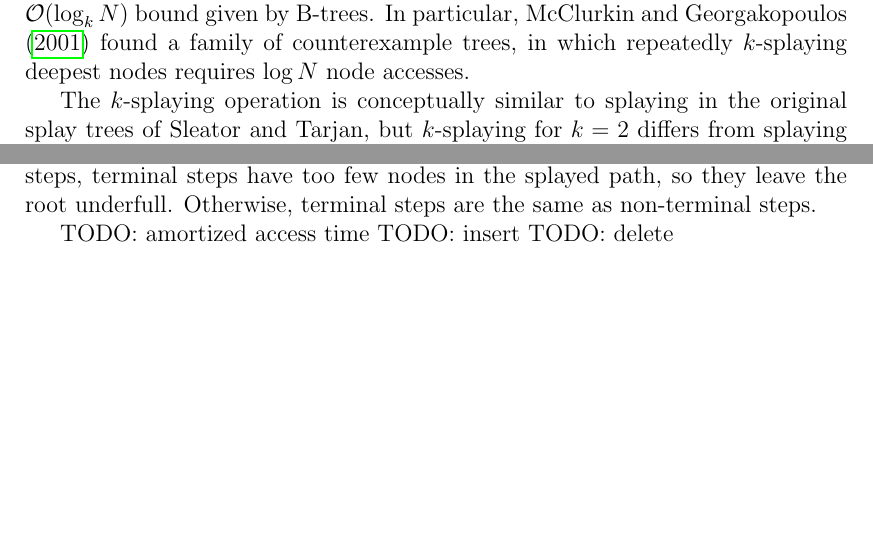
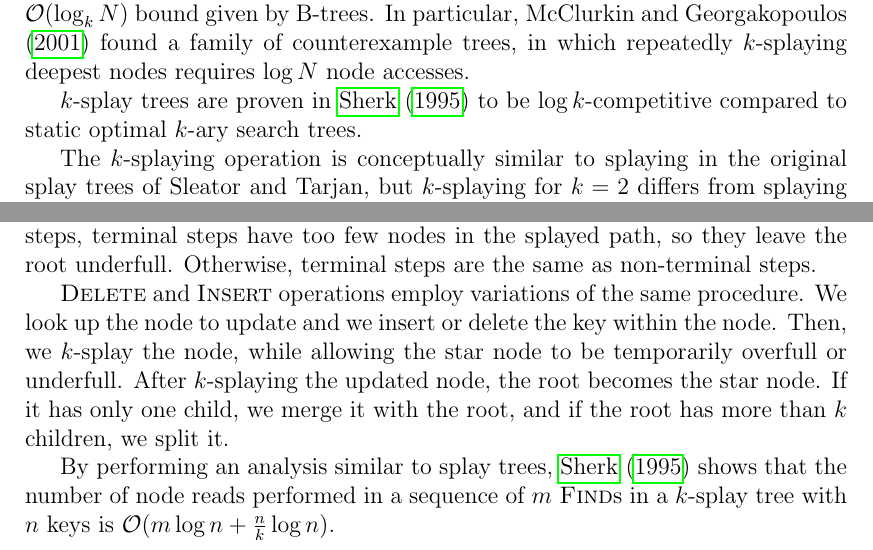
Before and after one commit to agentydragon/thesis, a LaTeX thesis (text/thesis.tex, which reads text/ksplay.tex): two parts of pages 19 and 20 of 44, joined at a grey line, cut so that both start at the same text, the shorter picture padded with empty space. Compiled offline with pdfLaTeX.

Commit message:
Slightly more K-splay writeup

```diff
--- a/text/ksplay.tex
+++ b/text/ksplay.tex
@@ -24,6 +24,9 @@ do not match the optimal $\O(\log_k N)$ bound given by B-trees. In particular,
 McClurkin and Georgakopoulos (\citeyear{ksplay-nonopt}) found a family
 of counterexample trees, in which repeatedly $k$-splaying deepest nodes
 requires $\log N$ node accesses.
+
+$k$-splay trees are proven in \cite{ksplay-sherk} to be $\log k$-competitive
+compared to static optimal $k$-ary search trees.
 
 The $k$-splaying operation is conceptually similar to splaying in the original
 splay trees of Sleator and Tarjan, but $k$-splaying for $k=2$ differs from
@@ -131,6 +134,15 @@ child[sibling distance=2cm] { node [ks_node] {80 \nodepart{two} 95}
 \caption{Non-terminal 3-splaying step with marked star nodes.}
 \end{figure}
 
-TODO: amortized access time
-TODO: insert
-TODO: delete
+\textsc{Delete} and \textsc{Insert} operations employ variations
+of the same procedure. We look up the node to update and we insert or
+delete the key within the node. Then, we $k$-splay the node, while allowing
+the star node to be temporarily overfull or underfull. After $k$-splaying
+the updated node, the root becomes the star node. If it has only one
+child, we merge it with the root, and if the root has more than $k$ children,
+we split it.
+
+By performing an analysis similar to splay trees, \cite{ksplay-sherk}
+shows that the number of node reads performed in a sequence of $m$
+\textsc{Find}s in a $k$-splay tree with $n$ keys is
+$\O(m\log n+\frac{n}{k}\log n)$.
```
